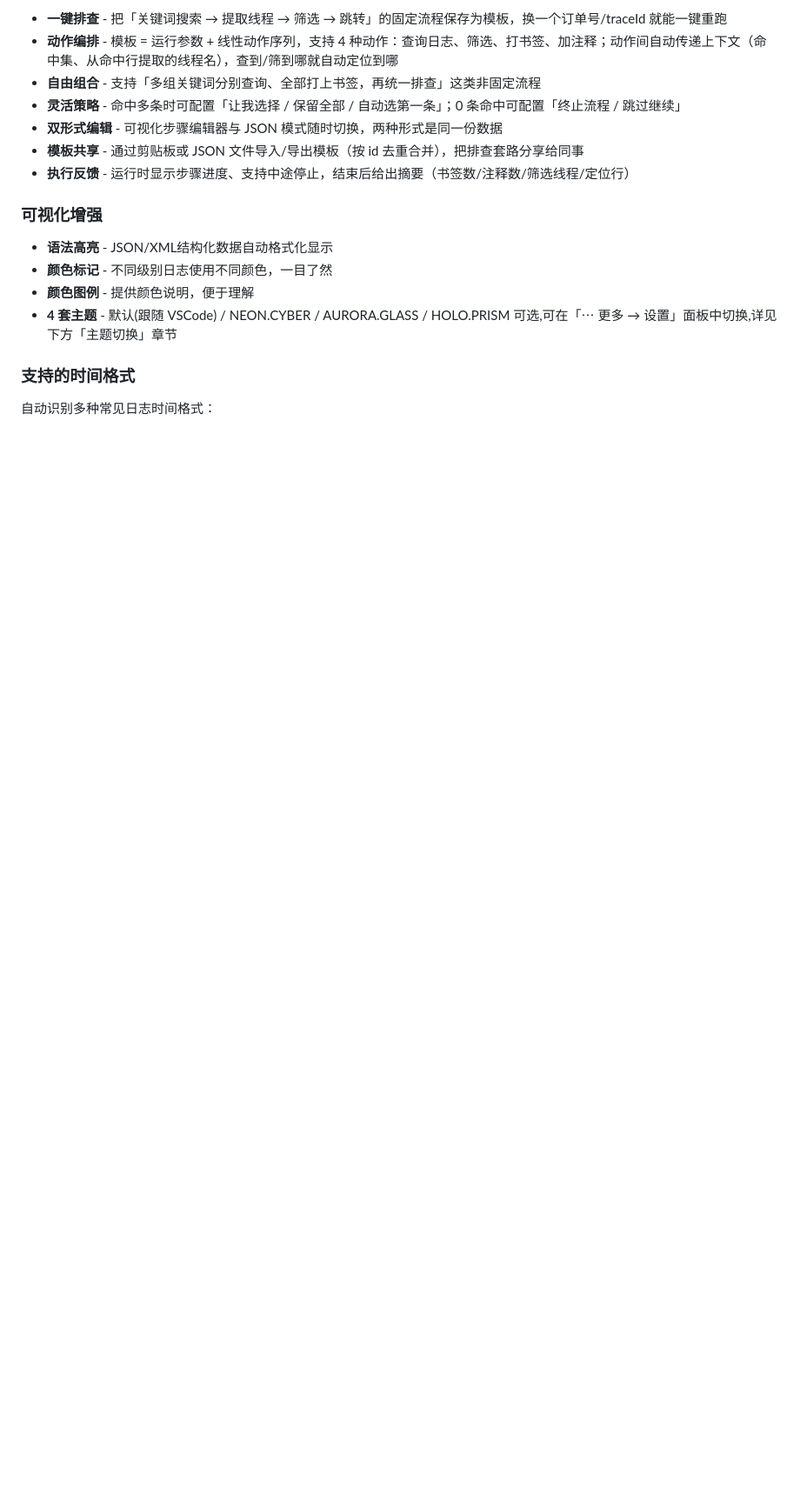
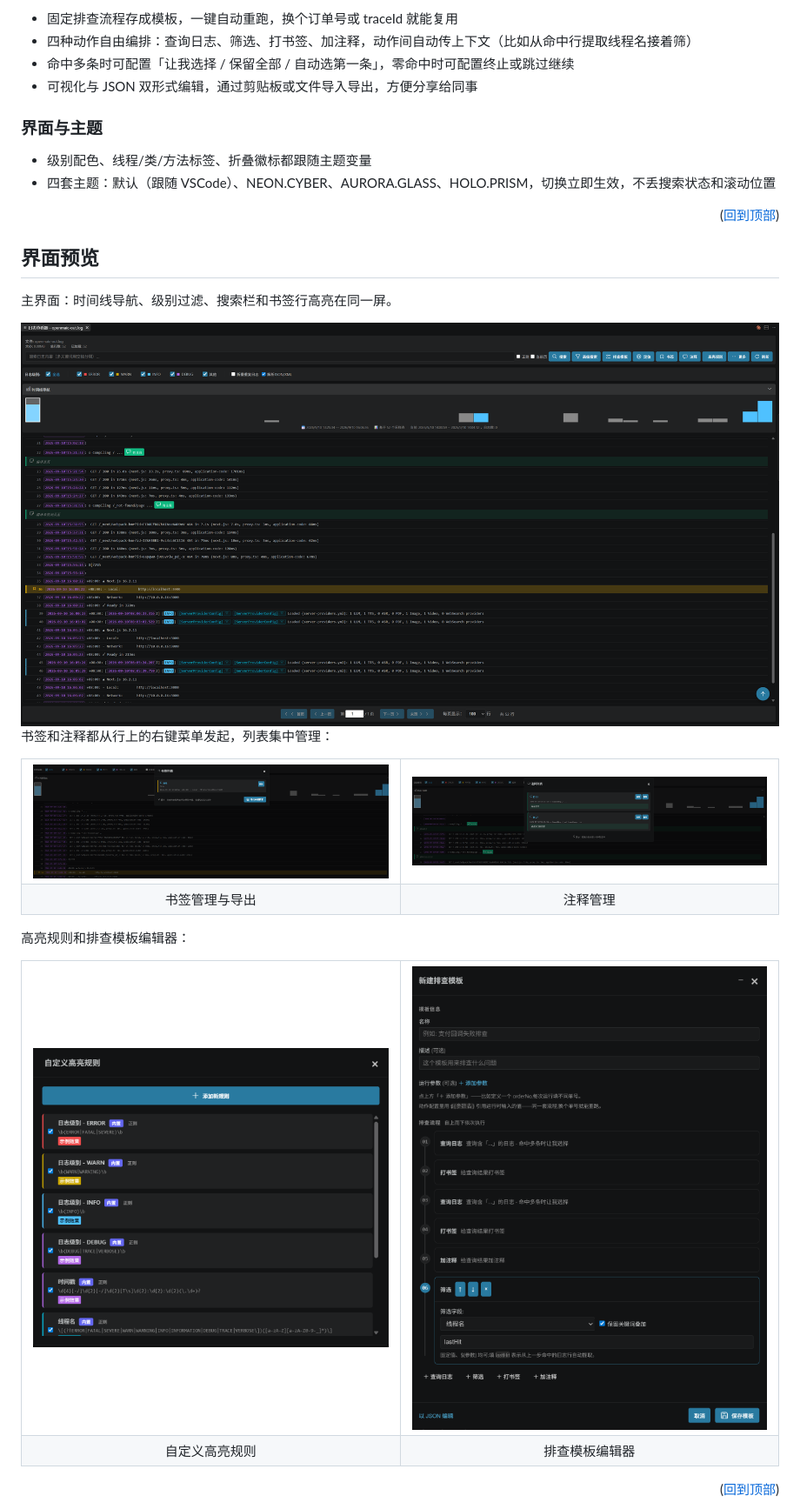
Before and after one commit to uwakeme/large_log_check, a Markdown page: README.md, the part around one of its changes. Shown at 87% size. Drawn GitHub-style; pictures changed too: images/examples/bookmark.png (added), images/examples/highlight.png (added), images/examples/home.png (added); blank space fills up the shorter version.

```diff
--- a/README.md
+++ b/README.md
@@ -57,18 +85,49 @@
 
-- **一键排查** - 把「关键词搜索 → 提取线程 → 筛选 → 跳转」的固定流程保存为模板，换一个订单号/traceId 就能一键重跑
-- **动作编排** - 模板 = 运行参数 + 线性动作序列，支持 4 种动作：查询日志、筛选、打书签、加注释；动作间自动传递上下文（命中集、从命中行提取的线程名），查到/筛到哪就自动定位到哪
-- **自由组合** - 支持「多组关键词分别查询、全部打上书签，再统一排查」这类非固定流程
-- **灵活策略** - 命中多条时可配置「让我选择 / 保留全部 / 自动选第一条」；0 条命中可配置「终止流程 / 跳过继续」
-- **双形式编辑** - 可视化步骤编辑器与 JSON 模式随时切换，两种形式是同一份数据
-- **模板共享** - 通过剪贴板或 JSON 文件导入/导出模板（按 id 去重合并），把排查套路分享给同事
-- **执行反馈** - 运行时显示步骤进度、支持中途停止，结束后给出摘要（书签数/注释数/筛选线程/定位行）
+- 固定排查流程存成模板，一键自动重跑，换个订单号或 traceId 就能复用
+- 四种动作自由编排：查询日志、筛选、打书签、加注释，动作间自动传上下文（比如从命中行提取线程名接着筛）
+- 命中多条时可配置「让我选择 / 保留全部 / 自动选第一条」，零命中时可配置终止或跳过继续
+- 可视化与 JSON 双形式编辑，通过剪贴板或文件导入导出，方便分享给同事
 
-### 可视化增强
-- **语法高亮** - JSON/XML结构化数据自动格式化显示
-- **颜色标记** - 不同级别日志使用不同颜色，一目了然
-- **颜色图例** - 提供颜色说明，便于理解
-- **4 套主题** - 默认(跟随 VSCode) / NEON.CYBER / AURORA.GLASS / HOLO.PRISM 可选,可在「⋯ 更多 → 设置」面板中切换,详见下方「主题切换」章节
+### 界面与主题
 
-### 支持的时间格式
+- 级别配色、线程/类/方法标签、折叠徽标都跟随主题变量
+- 四套主题：默认（跟随 VSCode）、NEON.CYBER、AURORA.GLASS、HOLO.PRISM，切换立即生效，不丢搜索状态和滚动位置
 
-自动识别多种常见日志时间格式：
+<p align="right">(<a href="#readme-top">回到顶部</a>)</p>
+
+## 界面预览
+
+主界面：时间线导航、级别过滤、搜索栏和书签行高亮在同一屏。
+
+<div align="center">
+<img src="images/examples/home.png" alt="主界面" width="100%" />
+</div>
+
+书签和注释都从行上的右键菜单发起，列表集中管理：
+
+<table>
+  <tr>
+    <td width="50%"><img src="images/examples/bookmark.png" alt="书签管理" /></td>
+    <td width="50%"><img src="images/examples/remarks.png" alt="注释管理" /></td>
+  </tr>
+  <tr>
+    <td align="center">书签管理与导出</td>
+    <td align="center">注释管理</td>
+  </tr>
+</table>
+
+高亮规则和排查模板编辑器：
+
+<table>
+  <tr>
+    <td width="50%"><img src="images/examples/highlight.png" alt="自定义高亮规则" /></td>
+    <td width="50%"><img src="images/examples/index_template.png" alt="排查模板编辑器" /></td>
+  </tr>
+  <tr>
+    <td align="center">自定义高亮规则</td>
+    <td align="center">排查模板编辑器</td>
+  </tr>
+</table>
+
+<p align="right">(<a href="#readme-top">回到顶部</a>)</p>
+
```
Also changed, not shown: other parts of README.md (+268 -320 lines), images/logo_banner.png (added), 2 other files.
